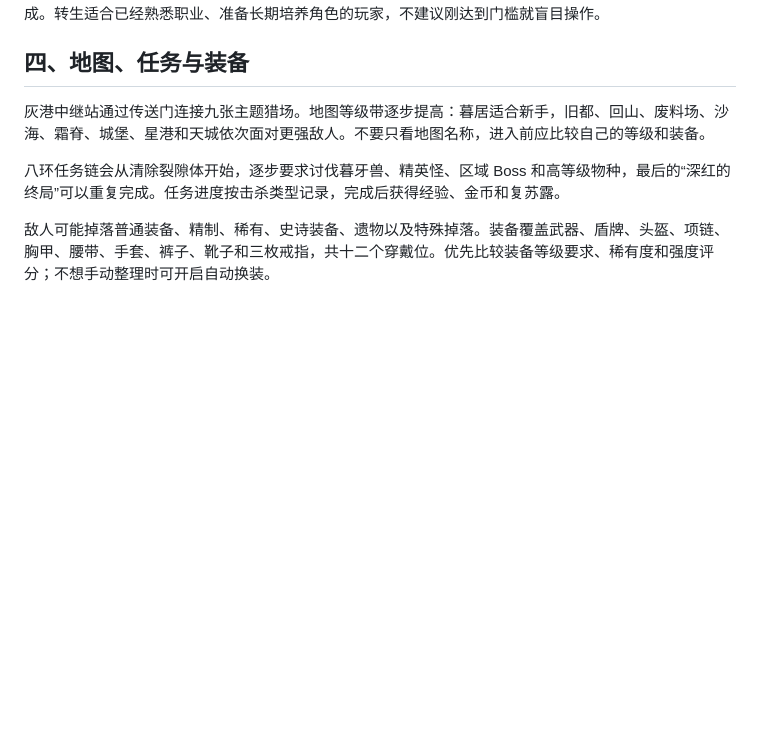
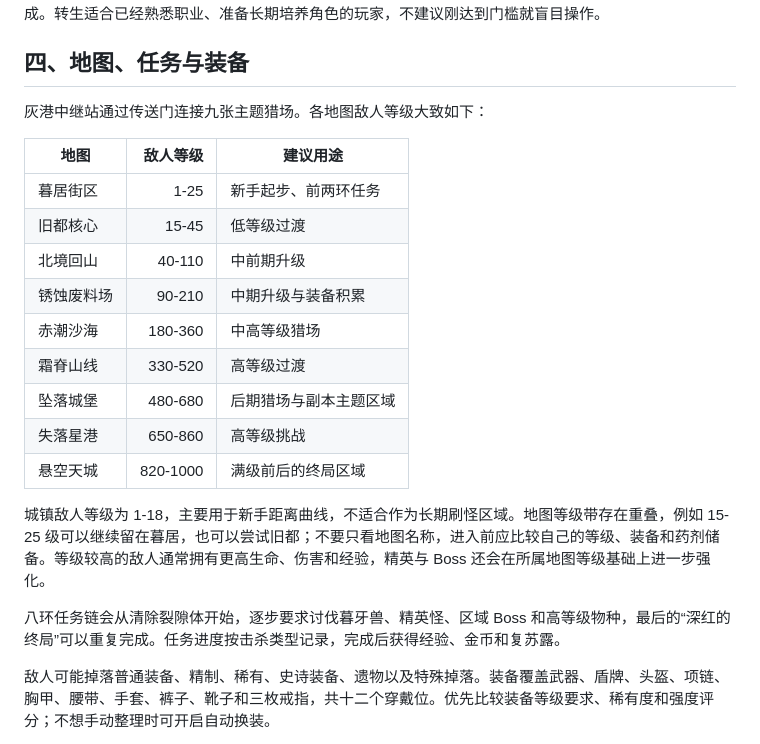
Before and after one commit to GMyhf/Redmoon, a Markdown page: docs/GAME_TUTORIAL.md, the part around the change. Rendered like a GitHub page; blank space fills up the shorter version.

Commit message:
Document enemy levels by map

```diff
--- a/docs/GAME_TUTORIAL.md
+++ b/docs/GAME_TUTORIAL.md
@@ -34,7 +34,21 @@ CRIMSON RELAY 是一款浏览器在线动作 RPG。进入游戏后输入角色
 
 ## 四、地图、任务与装备
 
-灰港中继站通过传送门连接九张主题猎场。地图等级带逐步提高：暮居适合新手，旧都、回山、废料场、沙海、霜脊、城堡、星港和天城依次面对更强敌人。不要只看地图名称，进入前应比较自己的等级和装备。
+灰港中继站通过传送门连接九张主题猎场。各地图敌人等级大致如下：
+
+| 地图 | 敌人等级 | 建议用途 |
+| --- | ---: | --- |
+| 暮居街区 | 1-25 | 新手起步、前两环任务 |
+| 旧都核心 | 15-45 | 低等级过渡 |
+| 北境回山 | 40-110 | 中前期升级 |
+| 锈蚀废料场 | 90-210 | 中期升级与装备积累 |
+| 赤潮沙海 | 180-360 | 中高等级猎场 |
+| 霜脊山线 | 330-520 | 高等级过渡 |
+| 坠落城堡 | 480-680 | 后期猎场与副本主题区域 |
+| 失落星港 | 650-860 | 高等级挑战 |
+| 悬空天城 | 820-1000 | 满级前后的终局区域 |
+
+城镇敌人等级为 1-18，主要用于新手距离曲线，不适合作为长期刷怪区域。地图等级带存在重叠，例如 15-25 级可以继续留在暮居，也可以尝试旧都；不要只看地图名称，进入前应比较自己的等级、装备和药剂储备。等级较高的敌人通常拥有更高生命、伤害和经验，精英与 Boss 还会在所属地图等级基础上进一步强化。
 
 八环任务链会从清除裂隙体开始，逐步要求讨伐暮牙兽、精英怪、区域 Boss 和高等级物种，最后的“深红的终局”可以重复完成。任务进度按击杀类型记录，完成后获得经验、金币和复苏露。
 
```
